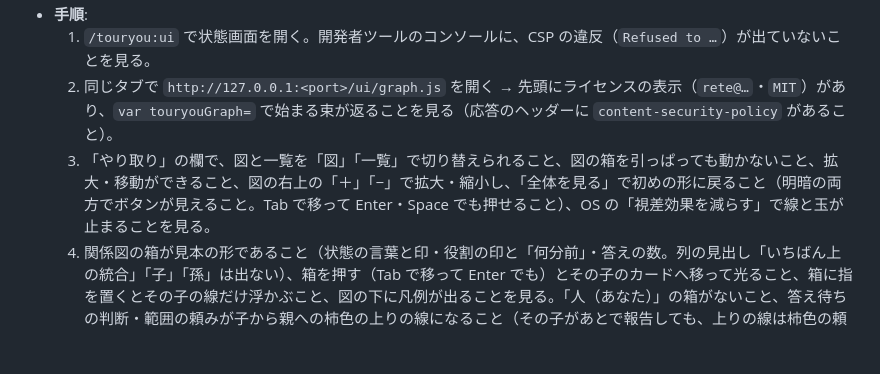
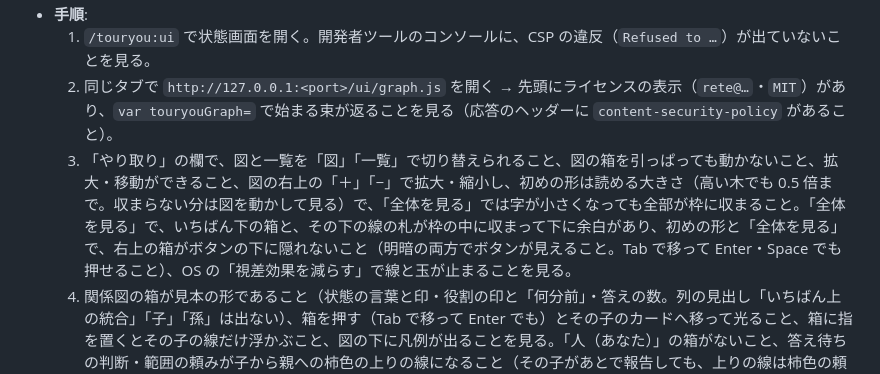
Before and after one commit to ToshikiImagawa/touryou, a Markdown page: docs/manual-verification-checklist.md, the part around the change. Drawn GitHub-style; blank space fills up the shorter version.

```diff
--- a/docs/manual-verification-checklist.md
+++ b/docs/manual-verification-checklist.md
@@ -281,7 +281,7 @@
 - **手順**:
   1. `/touryou:ui` で状態画面を開く。開発者ツールのコンソールに、CSP の違反（`Refused to …`）が出ていないことを見る。
   2. 同じタブで `http://127.0.0.1:<port>/ui/graph.js` を開く → 先頭にライセンスの表示（`rete@…`・`MIT`）があり、`var touryouGraph=` で始まる束が返ることを見る（応答のヘッダーに `content-security-policy` があること）。
-  3. 「やり取り」の欄で、図と一覧を「図」「一覧」で切り替えられること、図の箱を引っぱっても動かないこと、拡大・移動ができること、図の右上の「＋」「−」で拡大・縮小し、「全体を見る」で初めの形に戻ること（明暗の両方でボタンが見えること。Tab で移って Enter・Space でも押せること）、OS の「視差効果を減らす」で線と玉が止まることを見る。
+  3. 「やり取り」の欄で、図と一覧を「図」「一覧」で切り替えられること、図の箱を引っぱっても動かないこと、拡大・移動ができること、図の右上の「＋」「−」で拡大・縮小し、初めの形は読める大きさ（高い木でも 0.5 倍まで。収まらない分は図を動かして見る）で、「全体を見る」では字が小さくなっても全部が枠に収まること。「全体を見る」で、いちばん下の箱と、その下の線の札が枠の中に収まって下に余白があり、初めの形と「全体を見る」で、右上の箱がボタンの下に隠れないこと（明暗の両方でボタンが見えること。Tab で移って Enter・Space でも押せること）、OS の「視差効果を減らす」で線と玉が止まることを見る。
   4. 関係図の箱が見本の形であること（状態の言葉と印・役割の印と「何分前」・答えの数。列の見出し「いちばん上の統合」「子」「孫」は出ない）、箱を押す（Tab で移って Enter でも）とその子のカードへ移って光ること、箱に指を置くとその子の線だけ浮かぶこと、図の下に凡例が出ることを見る。「人（あなた）」の箱がないこと、答え待ちの判断・範囲の頼みが子から親への柿色の上りの線になること（その子があとで報告しても、上りの線は柿色の頼みのまま）、人の答え・許可・却下が親から子への下りの線の札（「→ 答え」「→ 許可」「→ 却下」）で出ることを見る。`--live` の作り物のやり取りは、動いている子と孫にだけ足される（答え待ち・止まっているかも・失敗の子に「いま」のやり取りが出ない）こと。`--live` で、箱に指を置いたまま数秒待っても、図が点滅しない（ほかの線が元の明るさに戻らない）ことと、拡大・移動が描き直しで戻らないことを見る。
   5. **Safari** で、窓の幅を狭めても、いちばん上の帯の「動きを止める」が右の端で切れないこと（折り返して見えること）を見る。Chrome でも同じに見えること。
 - **期待する結果**: 1〜5 のとおり。
```
Also changed, not shown: CHANGELOG.md (+2 -1 lines), docs/ui.md (+1 -1 lines), docs/images/ui-graph-dark.png, docs/images/ui-graph-light.png, 5 other files.
